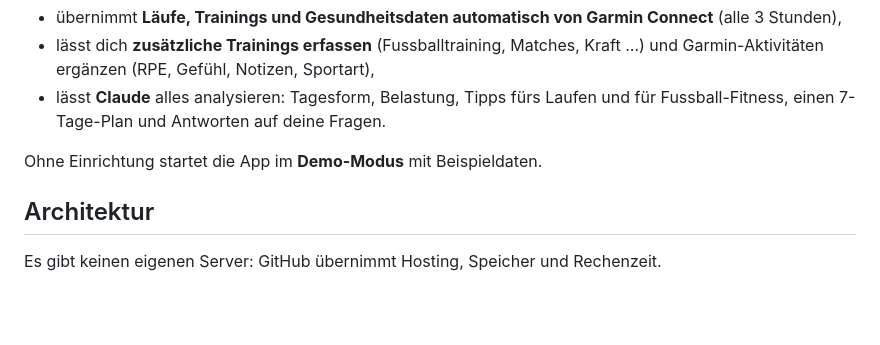
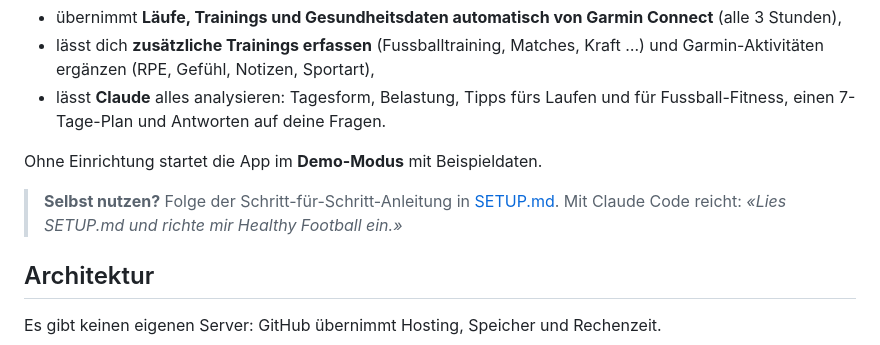
Before and after one commit to sandrobre/trainingsbuch, a Markdown page: README.md, the part around the change. Drawn GitHub-style; blank space fills up the shorter version.

Commit message:
docs: Add setup file for other users

```diff
--- a/README.md
+++ b/README.md
@@ -7,6 +7,8 @@ Persönliches Trainings-Dashboard für **Laufen und Fussball**. Die App läuft a
 - lässt **Claude** alles analysieren: Tagesform, Belastung, Tipps fürs Laufen und für Fussball-Fitness, einen 7-Tage-Plan und Antworten auf deine Fragen.
 
 Ohne Einrichtung startet die App im **Demo-Modus** mit Beispieldaten.
+
+> **Selbst nutzen?** Folge der Schritt-für-Schritt-Anleitung in [SETUP.md](SETUP.md). Mit Claude Code reicht: *«Lies SETUP.md und richte mir Healthy Football ein.»*
 
 ## Architektur
 
```
Also changed, not shown: SETUP.md (added, +370 -0 lines).
